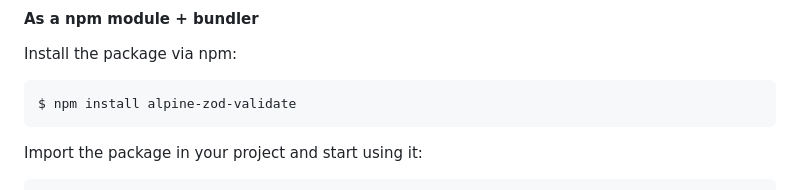
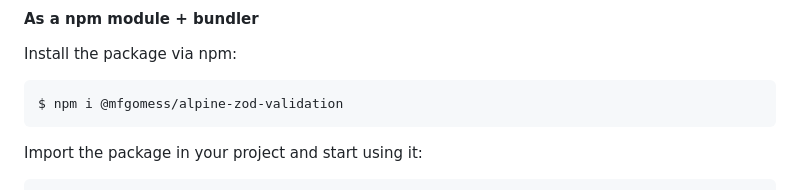
Before and after one commit to MarllonGomes/alpine-zod-validation, a Markdown page: README.md, the part around the change. Drawn GitHub-style.

````diff
--- a/README.md
+++ b/README.md
@@ -19,7 +19,7 @@ This library allows you to define validation schemas using Zod and apply them di
 
 Install the package via npm:
 ```bash
-$ npm install alpine-zod-validate
+$ npm i @mfgomess/alpine-zod-validation
 ```
 
 Import the package in your project and start using it:
````
